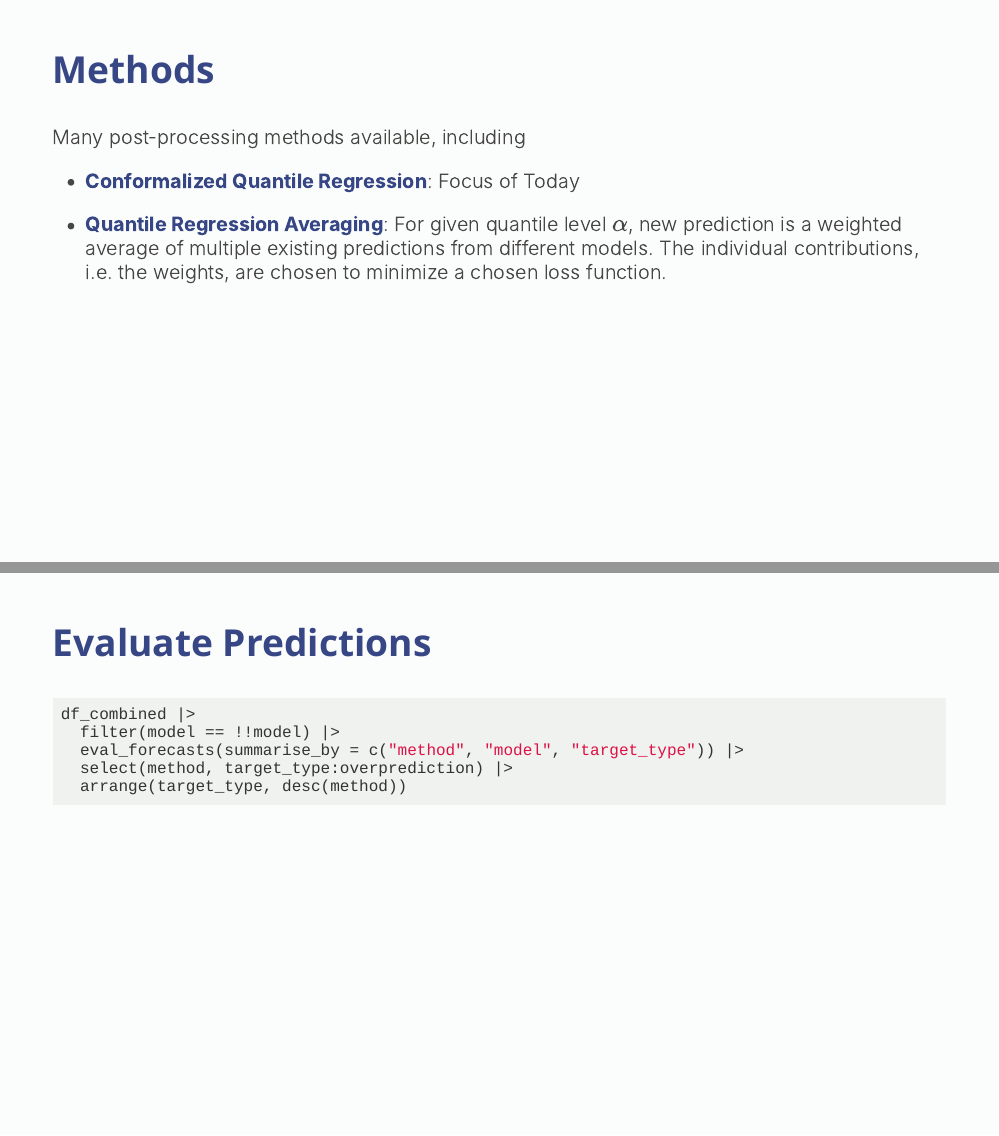
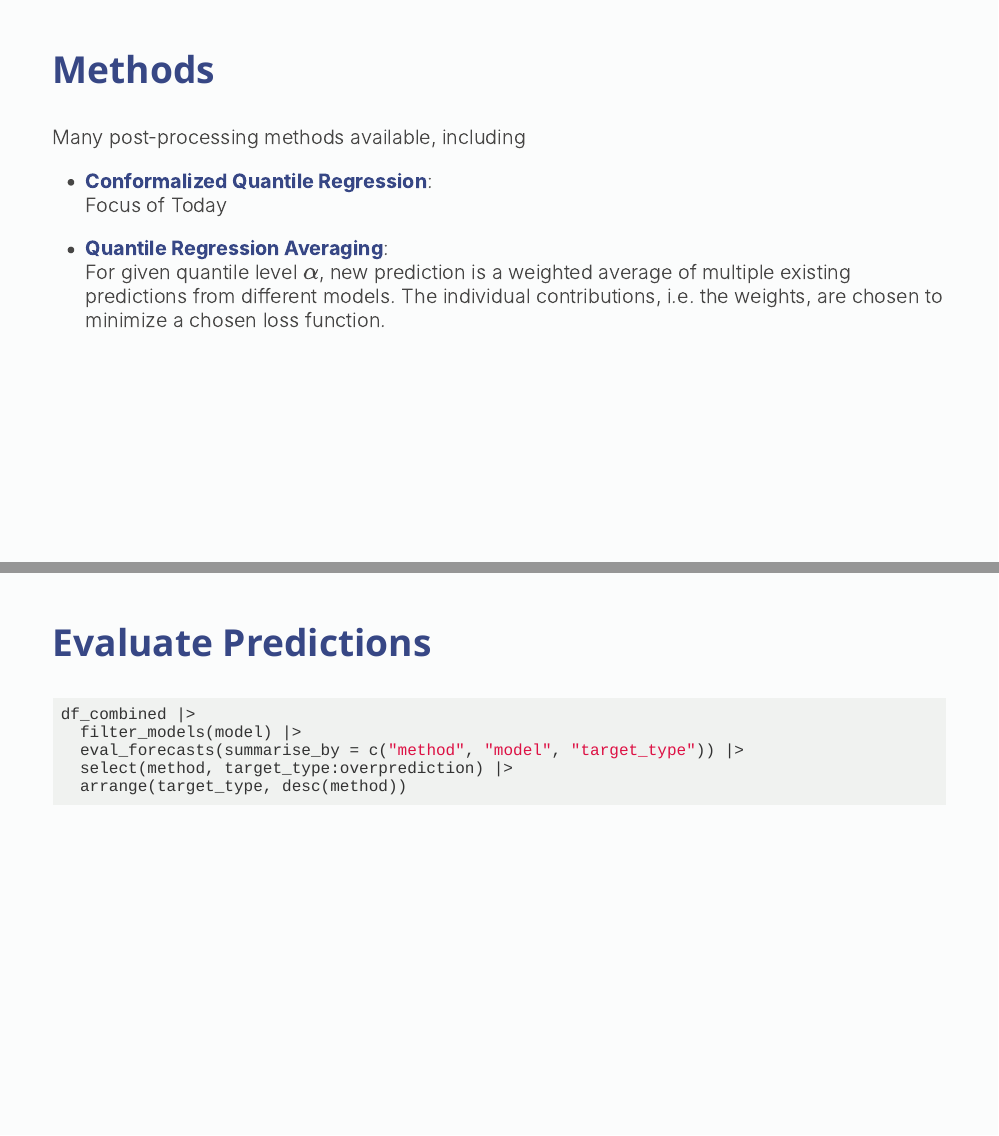
Before and after one commit to nikosbosse/post-processing-forecasts, an R Markdown document (presentations/first-presentation.Rmd): pages 8 and 15 of 20, joined at a grey line. Rendered offline with R 4.5, knitr and Pandoc, with nearby package versions; the code chunks are not run, so their results and figures are left out; the slides are laid out offline by our stand-in for remark.js, each with all of its steps uncovered, in fonts that may differ from those the slides ask for, and without slide numbers, shadows or browser add-ons.

````diff
--- a/presentations/first-presentation.Rmd
+++ b/presentations/first-presentation.Rmd
@@ -160,18 +160,17 @@
 ---
 
 ## Methods
-<!-- All methods on one slide TODO -->
 
 Many post-processing methods available, including
 
 --
 
-- **Conformalized Quantile Regression**:
+- **Conformalized Quantile Regression**: <br>
     Focus of Today
 
 --
 
-- **Quantile Regression Averaging**:
+- **Quantile Regression Averaging**: <br>
     For given quantile level $\alpha$, new prediction is a weighted average of multiple existing predictions from different models.
     The individual contributions, i.e. the weights, are chosen to minimize a chosen loss function.
 
@@ -268,7 +267,7 @@
 
 ```{r}
 df_combined |>
-  filter(model == !!model) |>
+  filter_models(model) |>
   eval_forecasts(summarise_by = c("method", "model", "target_type")) |>
   select(method, target_type:overprediction) |>
   arrange(target_type, desc(method))
````
Also changed, not shown: presentations/first-presentation.Rmd (6 more changed lines).
